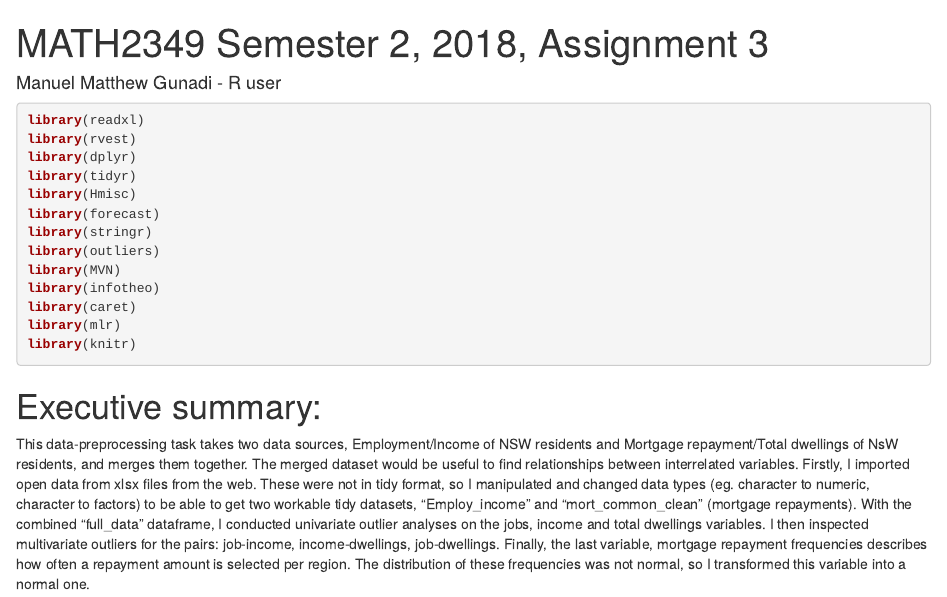
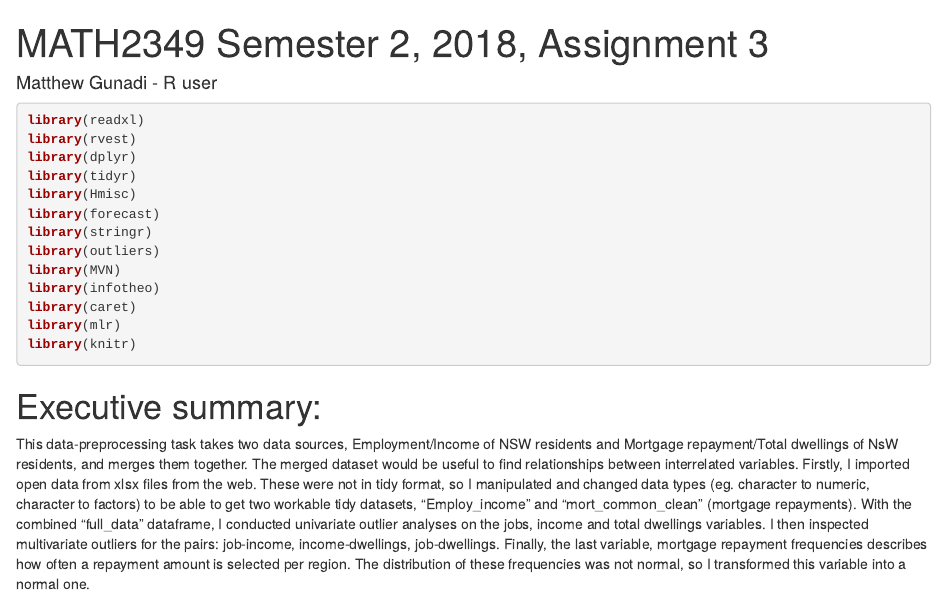
Before and after one commit to Mgunadi/DataPreprocessing, an R Markdown document (Assignment 3.Rmd): the page in a window 1100 px wide, from its top. Rendered offline with R 4.5, knitr and Pandoc, with nearby package versions; some code elsewhere in the file could not run offline.

```diff
--- a/Assignment 3.Rmd
+++ b/Assignment 3.Rmd
@@ -1,6 +1,6 @@
 ---
 title: "MATH2349 Semester 2, 2018, Assignment 3"
-author: "Manuel Matthew Gunadi - R user"
+author: "Matthew Gunadi - R user"
 
 
 output: html_document
```
